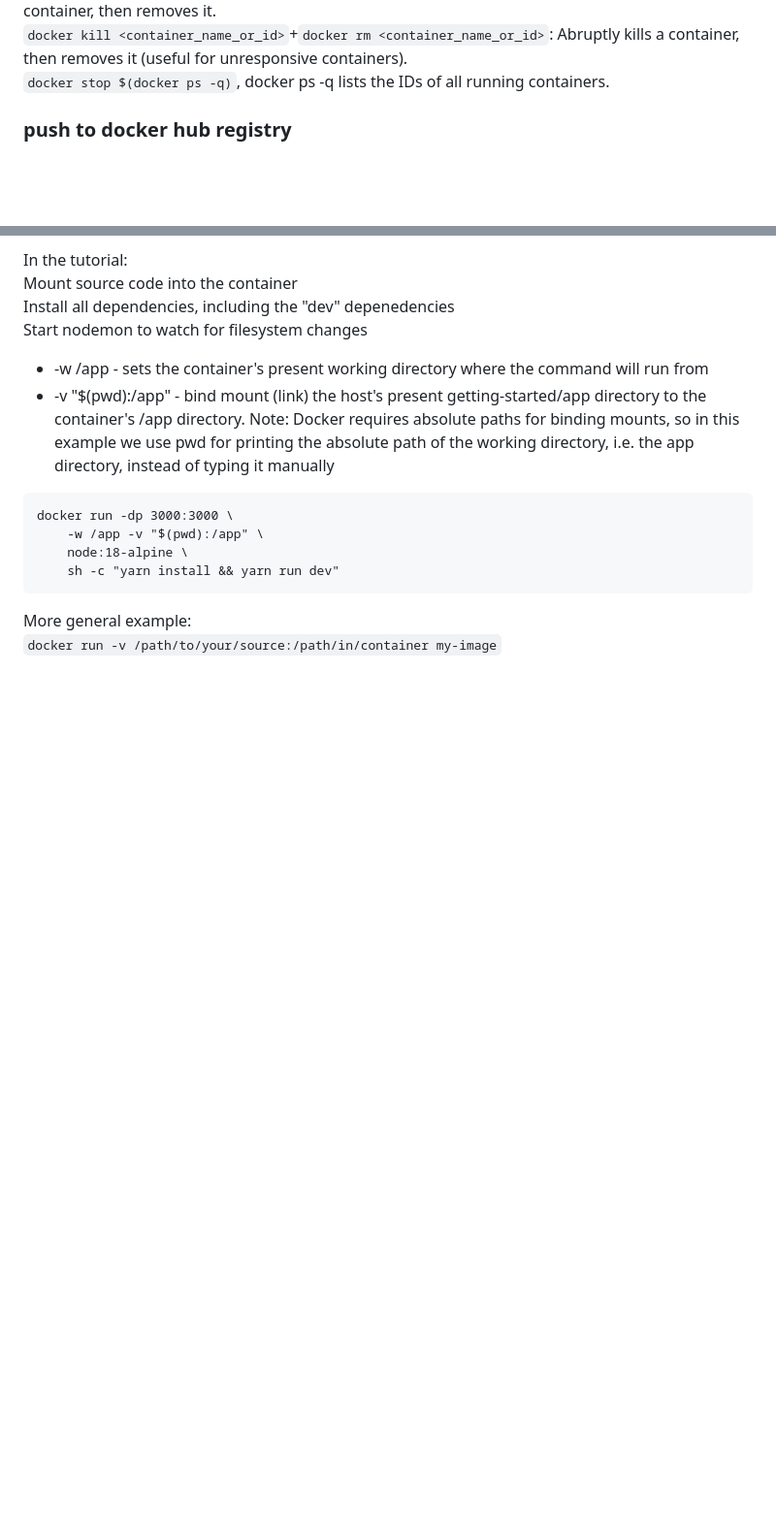
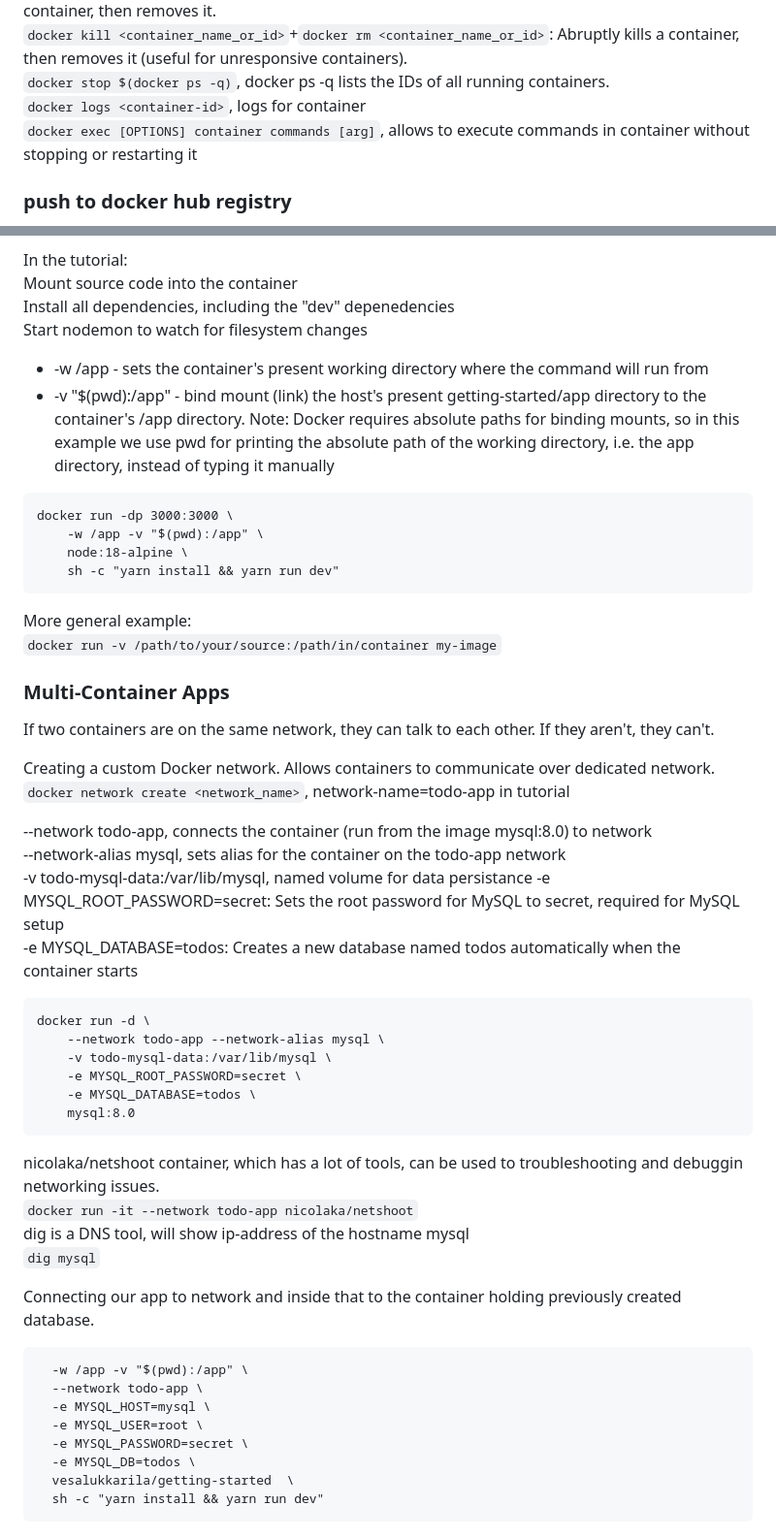
Before and after one commit to vesalukkarila/docker-getting-started, a Markdown page: README.md, 2 parts joined by grey strips. Shown: that part at 97% size. Rendered like a GitHub page; blank space fills up the shorter version.

Commit message:
Chapter 'Multi-Container Apps', creating a network in which containers can communicate with each other

````diff
--- a/README.md
+++ b/README.md
@@ -17,6 +17,8 @@ t = tags the image
 ```docker stop <container_name_or_id> ```+```docker rm <container_name_or_id>```: Gracefully stops a container, then removes it.
 ```docker kill <container_name_or_id>```+```docker rm <container_name_or_id>```: Abruptly kills a container, then removes it (useful for unresponsive containers).
 ```docker stop $(docker ps -q)```, docker ps -q lists the IDs of all running containers.
+```docker logs <container-id>```, logs for container
+```docker exec [OPTIONS] container commands [arg]```, allows to execute commands in container without stopping or restarting it
 ### push to docker hub registry
 - the image needs to tagged as ```username/imagename[:tag]```, where username is Docker Hub username.
 - to avoid re-tagging, the image should be tagged correctly when building the image from Dockerfile.
@@ -65,3 +67,42 @@ docker run -dp 3000:3000 \
   ```
 More general example:
 ```docker run -v /path/to/your/source:/path/in/container my-image```
+
+### Multi-Container Apps
+If two containers are on the same network, they can talk to each other. If they aren't, they can't.
+
+Creating a custom Docker network. Allows containers to communicate over dedicated network.
+```docker network create <network_name>```, network-name=todo-app in tutorial
+
+--network todo-app, connects the container (run from the image mysql:8.0) to network
+--network-alias mysql, sets alias for the container on the todo-app network
+-v todo-mysql-data:/var/lib/mysql, named volume for data persistance
+-e MYSQL_ROOT_PASSWORD=secret: Sets the root password for MySQL to secret, required for MySQL setup
+-e MYSQL_DATABASE=todos: Creates a new database named todos automatically when the container starts
+```
+docker run -d \
+    --network todo-app --network-alias mysql \
+    -v todo-mysql-data:/var/lib/mysql \
+    -e MYSQL_ROOT_PASSWORD=secret \
+    -e MYSQL_DATABASE=todos \
+    mysql:8.0
+   ```
+
+
+nicolaka/netshoot container, which has a lot of tools, can be used to troubleshooting and debuggin networking issues.
+```docker run -it --network todo-app nicolaka/netshoot```
+dig is a DNS tool, will show ip-address of the hostname mysql
+```dig mysql```
+
+Connecting our app to network and inside that to the container holding previously created database.
+
+```docker run -dp 3000:3000 \
+  -w /app -v "$(pwd):/app" \
+  --network todo-app \
+  -e MYSQL_HOST=mysql \
+  -e MYSQL_USER=root \
+  -e MYSQL_PASSWORD=secret \
+  -e MYSQL_DB=todos \
+  vesalukkarila/getting-started  \
+  sh -c "yarn install && yarn run dev"
+  ```
````
